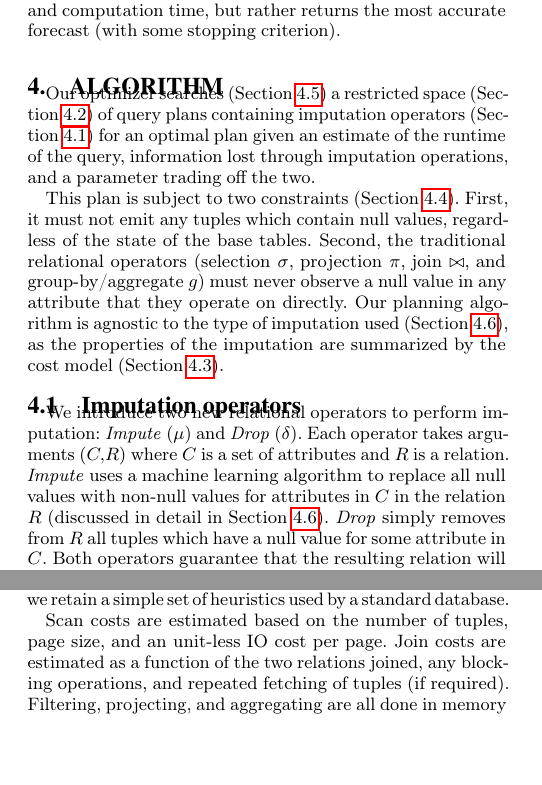
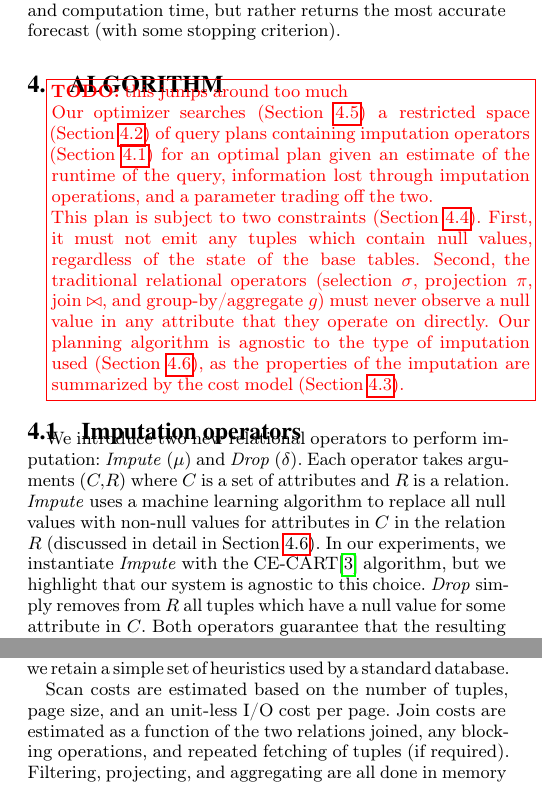
Before and after one commit to mitdbg/imputedb, a LaTeX document (paper/main.tex, which reads paper/algorithm.tex): two parts of the columns of pages 4 and 5 of 12, joined at a grey line, cut so that both start at the same text, the shorter picture padded with empty space. Compiled offline with pdfLaTeX.

Commit message:
paper: algorithm (phillip feedback)

```diff
--- a/paper/algorithm.tex
+++ b/paper/algorithm.tex
@@ -1,11 +1,12 @@
 \section{Algorithm}
 
+\todobox{this jumps around too much}{
 Our optimizer searches (\Cref{sec:planning}) a restricted space (\Cref{sec:search-space}) of query plans containing imputation operators (\Cref{sec:operators}) for an optimal plan given an estimate of the runtime of the query, information lost through imputation operations, and a parameter trading off the two.
 
 This plan is subject to two constraints (\Cref{sec:placement}).
 First, it must not emit any tuples which contain null values, regardless of the state of the base tables.
 Second, the traditional relational operators (selection $\sigma$, projection $\pi$, join $\bowtie$, and group-by/aggregate $g$) must never observe a null value in any attribute that they operate on directly.
-Our planning algorithm is agnostic to the type of imputation used (\Cref{sec:imputation}), as the properties of the imputation are summarized by the cost model (\Cref{sec:cost-model}).
+Our planning algorithm is agnostic to the type of imputation used (\Cref{sec:imputation}), as the properties of the imputation are summarized by the cost model (\Cref{sec:cost-model}).}
 
 \subsection{Imputation operators}
 \label{sec:operators}
@@ -13,6 +14,8 @@ We introduce two new relational operators to perform imputation: \textit{Impute}
 \textit{Drop} ($\delta$). Each operator takes arguments $(C, R)$ where $C$ is a set of
 attributes and $R$ is a relation. \textit{Impute} uses a machine learning algorithm to
 replace all null values with non-null values for attributes in $C$ in the relation $R$ (discussed in detail in~\Cref{sec:imputation}).
+In our experiments, we instantiate \textit{Impute} with the CE-CART\cite{burgette2010multiple} algorithm, but we highlight that
+our system is agnostic to this choice.
 \textit{Drop} simply removes from $R$ all tuples which have a null value for some attribute in $C$.
 Both operators guarantee that the resulting relation will contain no null values for
 attributes in $C$.
@@ -118,7 +121,7 @@ database.
 %\end{align*}
 
 Scan costs are estimated based on the number of tuples,
-page size, and an unit-less IO cost per page. Join costs are estimated as a function
+page size, and an unit-less I/O cost per page. Join costs are estimated as a function
 of the two relations joined, any blocking operations, and repeated fetching of tuples (if required).
 Filtering, projecting, and aggregating are all done in memory and have low computational overhead
 so we assume negligible time costs for those operations. We extend these heuristics to
```
Also changed, not shown: paper/algorithm.tex (9 more changed lines).
